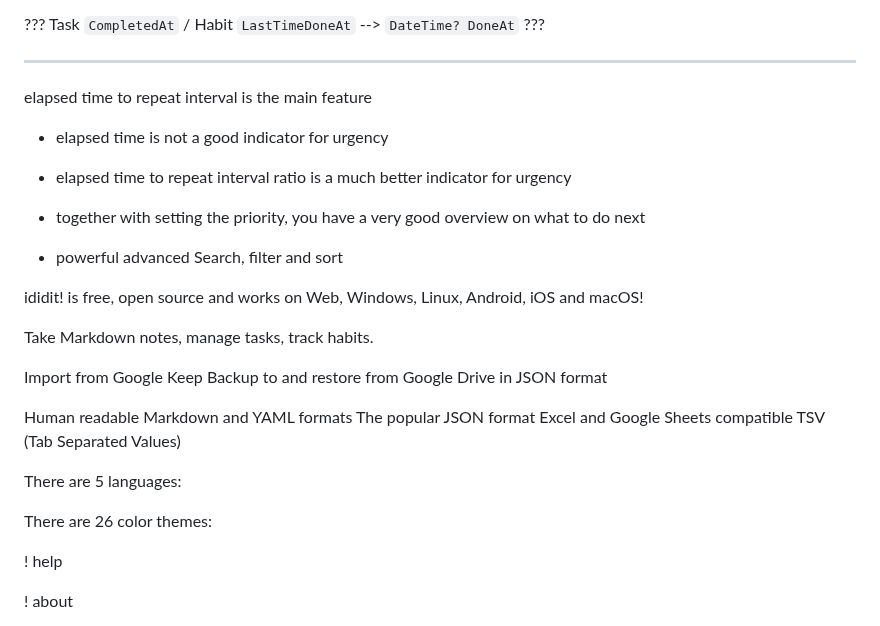
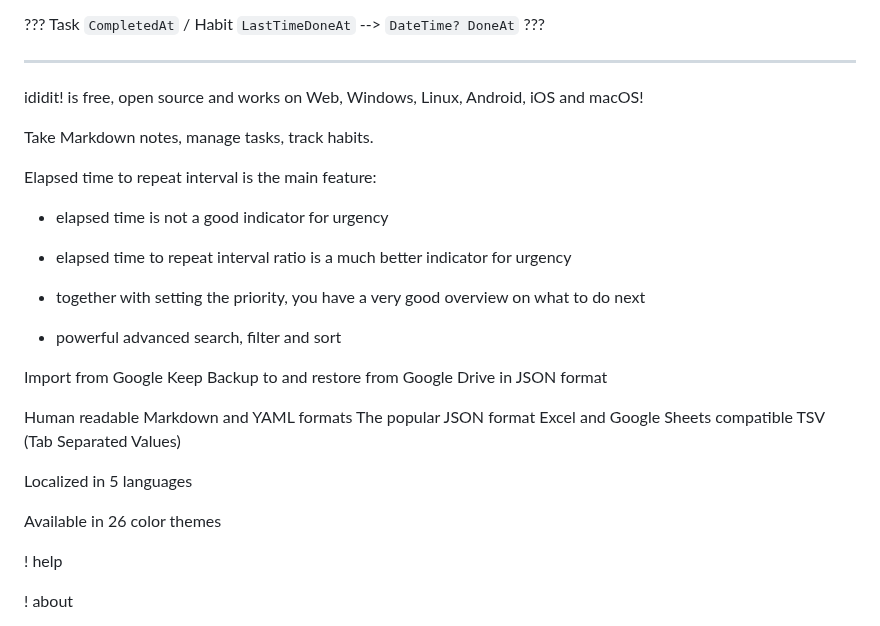
Before and after one commit to Jinjinov/OpenHabitTracker, a Markdown page: TODO.md, the part around the change. Drawn GitHub-style.

Commit message:
updated TODO

```diff
--- a/TODO.md
+++ b/TODO.md
@@ -14,7 +14,11 @@ version history: https://learn.microsoft.com/en-us/ef/core/providers/sql-server/
 
 
 
-elapsed time to repeat interval is the main feature
+ididit! is free, open source and works on Web, Windows, Linux, Android, iOS and macOS!
+
+Take Markdown notes, manage tasks, track habits.
+
+Elapsed time to repeat interval is the main feature:
 
 - elapsed time is not a good indicator for urgency
 
@@ -22,11 +26,7 @@ elapsed time to repeat interval is the main feature
 
 - together with setting the priority, you have a very good overview on what to do next
 
-- powerful advanced Search, filter and sort
-
-ididit! is free, open source and works on Web, Windows, Linux, Android, iOS and macOS!
-
-Take Markdown  notes, manage tasks, track habits.
+- powerful advanced search, filter and sort
 
 Import from Google Keep
 Backup to and restore from Google Drive in JSON format
@@ -35,9 +35,9 @@ Human readable Markdown and YAML formats
 The popular JSON format
 Excel and Google Sheets compatible TSV (Tab Separated Values)
 
-There are 5 languages:
+Localized in 5 languages
 
-There are 26 color themes:
+Available in 26 color themes
 
 
 
```
